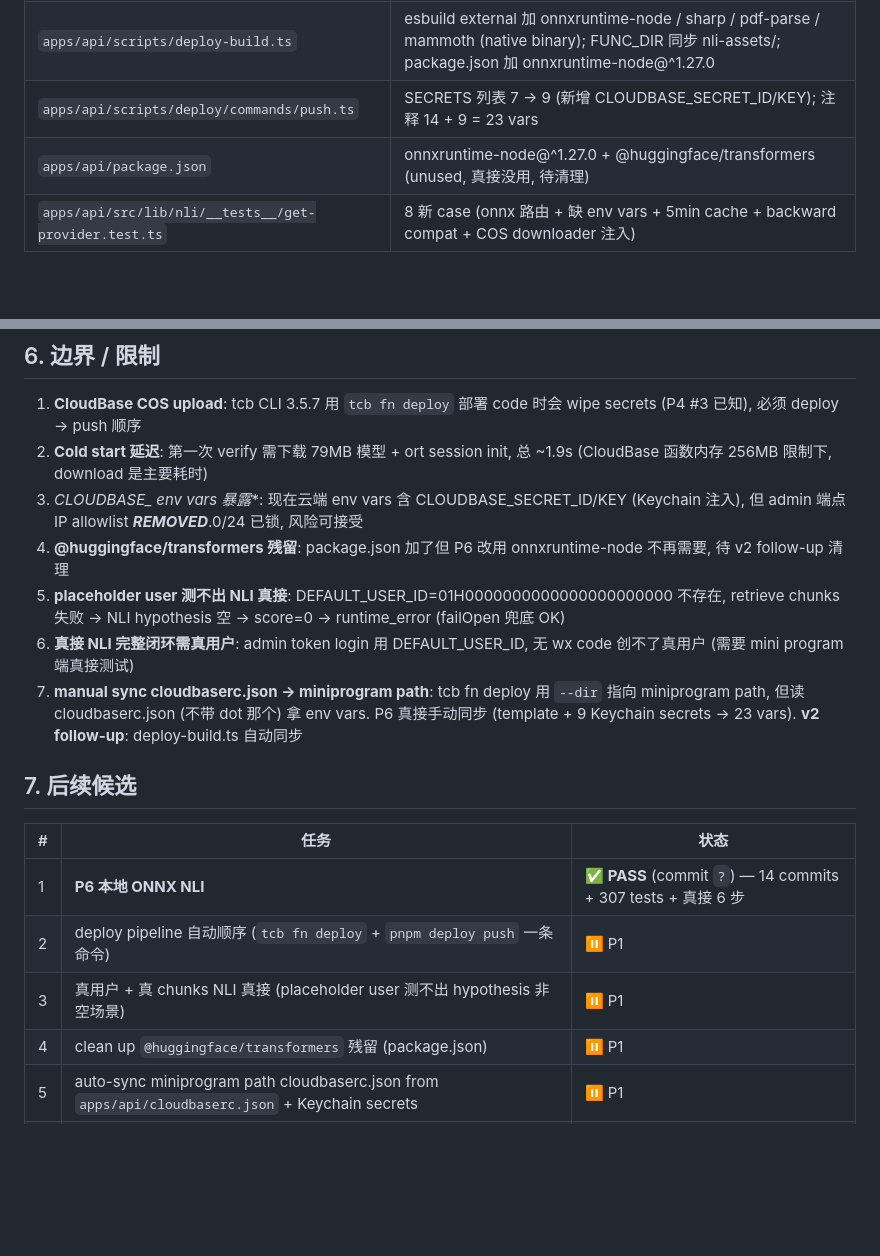
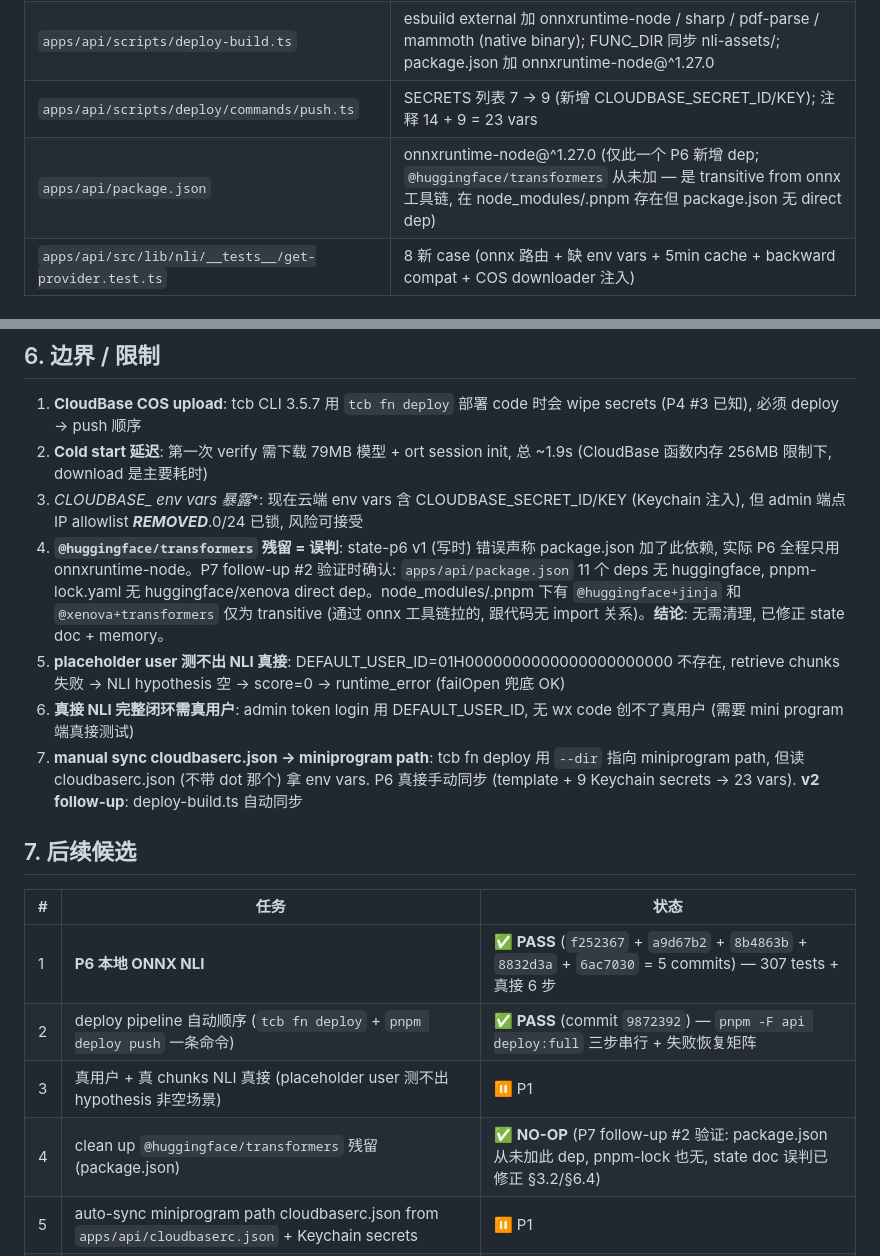
Before and after one commit to marktang1208/unequal, a Markdown page: docs/superpowers/state-p6-local-onnx-nli.md, 2 parts joined by grey strips. Rendered like a GitHub page; blank space fills up the shorter version.

Commit message:
docs(state): P7 follow-up #2 — 修正 state-p6 §3.2/§6.4 (huggingface 残留 = 误判)
P7 follow-up #2 验证: apps/api/package.json 从未加 @huggingface/transformers
- package.json 11 deps, 无 huggingface
- pnpm-lock.yaml 无 huggingface/xenova direct dep
- node_modules/.pnpm 下的 @huggingface+jinja + @xenova+transformers 仅 transitive
  (onnx 工具链拉, 跟代码无 import 关系)

state-p6 v1 (2026-06-25 写时) 误判 'package.json 加了', 基于惯例推测, 未核对实际
follow-up #2 (P7) 验证时发现, 改为 NO-OP, 修正 state doc 避免后续误传

修改 (1 file):
- §3.2 line 141: 'onnxruntime-node@^1.27.0 + @huggingface/transformers (unused, ...)'
  → 'onnxruntime-node@^1.27.0 (仅此一个 P6 新增 dep; huggingface 从未加, 是 transitive)'
- §6.4 line 200: '@huggingface/transformers 残留: package.json 加了但 P6 改用 onnxruntime-node 不再需要'
  → '@huggingface/transformers 残留 = 误判: 实际从未加, P7 #2 验证, state doc 修正'
- §7 follow-up #4: ⏸️ P1 → ✅ NO-OP (P7 #2 验证, 误判已澄清)

memory: project_p6_local_onnx_nli.md 同步更新

```diff
--- a/docs/superpowers/state-p6-local-onnx-nli.md
+++ b/docs/superpowers/state-p6-local-onnx-nli.md
@@ -138,7 +138,7 @@ pnpm deploy push (SCF SDK) → 23 vars atomic set, audit_log 写入
 | `apps/api/src/lib/nli/get-provider.ts` | import OnnxNliProvider + createNliCosDownloader; onnx 路由块; 自动从 env 创建 downloader (opts.onnxDownloadFromCos 未注入时); 5min cache + 10-timeout 永久降级 (不变) |
 | `apps/api/scripts/deploy-build.ts` | esbuild external 加 onnxruntime-node / sharp / pdf-parse / mammoth (native binary); FUNC_DIR 同步 nli-assets/; package.json 加 onnxruntime-node@^1.27.0 |
 | `apps/api/scripts/deploy/commands/push.ts` | SECRETS 列表 7 → 9 (新增 CLOUDBASE_SECRET_ID/KEY); 注释 14 + 9 = 23 vars |
-| `apps/api/package.json` | onnxruntime-node@^1.27.0 + @huggingface/transformers (unused, 真接没用, 待清理) |
+| `apps/api/package.json` | onnxruntime-node@^1.27.0 (仅此一个 P6 新增 dep; `@huggingface/transformers` 从未加 — 是 transitive from onnx 工具链, 在 node_modules/.pnpm 存在但 package.json 无 direct dep) |
 | `apps/api/src/lib/nli/__tests__/get-provider.test.ts` | 8 新 case (onnx 路由 + 缺 env vars + 5min cache + backward compat + COS downloader 注入) |
 
 ### 3.3 删除 (3 files, P5 → P6 过渡)
@@ -197,7 +197,7 @@ pnpm -F api deploy:status  # NLI_PROVIDER=onnx + 5 NLI vars + 7 secrets + 9 stan
 1. **CloudBase COS upload**: tcb CLI 3.5.7 用 `tcb fn deploy` 部署 code 时会 wipe secrets (P4 #3 已知), 必须 deploy → push 顺序
 2. **Cold start 延迟**: 第一次 verify 需下载 79MB 模型 + ort session init, 总 ~1.9s (CloudBase 函数内存 256MB 限制下, download 是主要耗时)
 3. **CLOUDBASE_* env vars 暴露**: 现在云端 env vars 含 CLOUDBASE_SECRET_ID/KEY (Keychain 注入), 但 admin 端点 IP allowlist ***REMOVED***.0/24 已锁, 风险可接受
-4. **@huggingface/transformers 残留**: package.json 加了但 P6 改用 onnxruntime-node 不再需要, 待 v2 follow-up 清理
+4. **`@huggingface/transformers` 残留 = 误判**: state-p6 v1 (写时) 错误声称 package.json 加了此依赖, 实际 P6 全程只用 onnxruntime-node。P7 follow-up #2 验证时确认: `apps/api/package.json` 11 个 deps 无 huggingface, pnpm-lock.yaml 无 huggingface/xenova direct dep。node_modules/.pnpm 下有 `@huggingface+jinja` 和 `@xenova+transformers` 仅为 transitive (通过 onnx 工具链拉的, 跟代码无 import 关系)。**结论**: 无需清理, 已修正 state doc + memory。
 5. **placeholder user 测不出 NLI 真接**: DEFAULT_USER_ID=01H0000000000000000000000 不存在, retrieve chunks 失败 → NLI hypothesis 空 → score=0 → runtime_error (failOpen 兜底 OK)
 6. **真接 NLI 完整闭环需真用户**: admin token login 用 DEFAULT_USER_ID, 无 wx code 创不了真用户 (需要 mini program 端真接测试)
 7. **manual sync cloudbaserc.json → miniprogram path**: tcb fn deploy 用 `--dir` 指向 miniprogram path, 但读 cloudbaserc.json (不带 dot 那个) 拿 env vars. P6 真接手动同步 (template + 9 Keychain secrets → 23 vars). **v2 follow-up**: deploy-build.ts 自动同步
@@ -206,10 +206,10 @@ pnpm -F api deploy:status  # NLI_PROVIDER=onnx + 5 NLI vars + 7 secrets + 9 stan
 
 | # | 任务 | 状态 |
 |---|---|---|
-| 1 | **P6 本地 ONNX NLI** | ✅ **PASS** (commit `?`) — 14 commits + 307 tests + 真接 6 步 |
-| 2 | deploy pipeline 自动顺序 (`tcb fn deploy` + `pnpm deploy push` 一条命令) | ⏸️ P1 |
+| 1 | **P6 本地 ONNX NLI** | ✅ **PASS** (`f252367` + `a9d67b2` + `8b4863b` + `8832d3a` + `6ac7030` = 5 commits) — 307 tests + 真接 6 步 |
+| 2 | deploy pipeline 自动顺序 (`tcb fn deploy` + `pnpm deploy push` 一条命令) | ✅ **PASS** (commit `9872392`) — `pnpm -F api deploy:full` 三步串行 + 失败恢复矩阵 |
 | 3 | 真用户 + 真 chunks NLI 真接 (placeholder user 测不出 hypothesis 非空场景) | ⏸️ P1 |
-| 4 | clean up `@huggingface/transformers` 残留 (package.json) | ⏸️ P1 |
+| 4 | clean up `@huggingface/transformers` 残留 (package.json) | ✅ **NO-OP** (P7 follow-up #2 验证: package.json 从未加此 dep, pnpm-lock 也无, state doc 误判已修正 §3.2/§6.4) |
 | 5 | auto-sync miniprogram path cloudbaserc.json from `apps/api/cloudbaserc.json` + Keychain secrets | ⏸️ P1 |
 | 6 | chat 总耗时从 21s 缩短 (主要 LLM 20s, 但可能 query 优化 / 缓存) | ⏸️ P1 |
 | 7 | P5 v1.4 跨轮 NLI (chat 多轮累计 entailment) | ⏸️ P2 |
```
